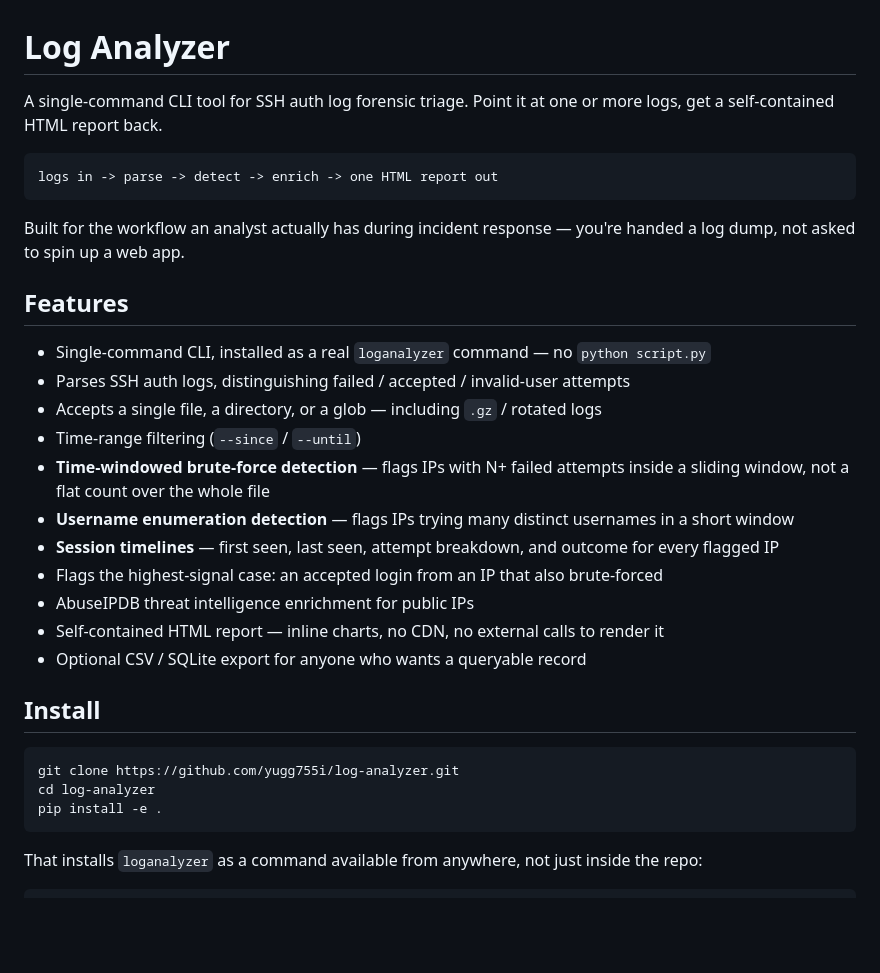
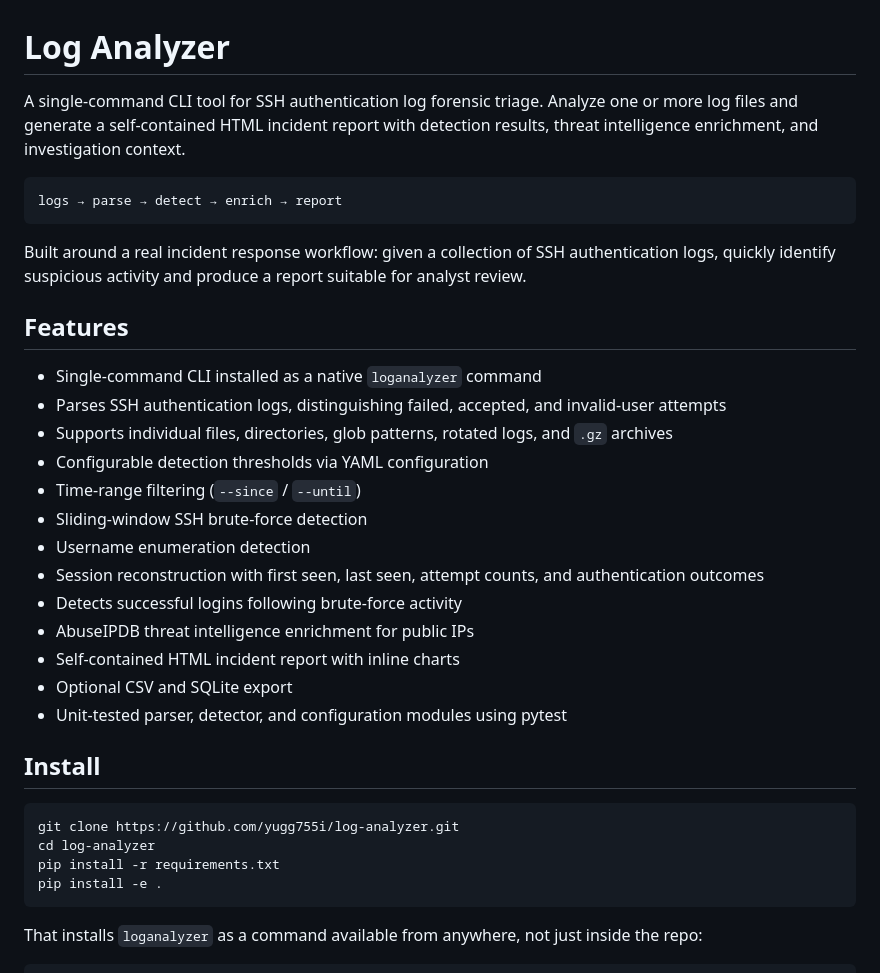
Before and after one commit to yugg755i/auth-log-analyzer, a Markdown page: README.md, the part around one of its changes. Rendered like a GitHub page; blank space fills up the shorter version.

````diff
--- a/README.md
+++ b/README.md
@@ -1,34 +1,36 @@
 # Log Analyzer
 
-A single-command CLI tool for SSH auth log forensic triage. Point it at
-one or more logs, get a self-contained HTML report back.
+A single-command CLI tool for SSH authentication log forensic triage.
+Analyze one or more log files and generate a self-contained HTML incident report with detection results, threat intelligence enrichment, and investigation context.
 
 ```
-logs in -> parse -> detect -> enrich -> one HTML report out
+logs → parse → detect → enrich → report
 ```
 
-Built for the workflow an analyst actually has during incident
-response — you're handed a log dump, not asked to spin up a web app.
+Built around a real incident response workflow: given a collection of SSH authentication logs, quickly identify suspicious activity and produce a report suitable for analyst review.
 
 ## Features
 
-- Single-command CLI, installed as a real `loganalyzer` command — no `python script.py`
-- Parses SSH auth logs, distinguishing failed / accepted / invalid-user attempts
-- Accepts a single file, a directory, or a glob — including `.gz` / rotated logs
+- Single-command CLI installed as a native `loganalyzer` command
+- Parses SSH authentication logs, distinguishing failed, accepted, and invalid-user attempts
+- Supports individual files, directories, glob patterns, rotated logs, and `.gz` archives
+- Configurable detection thresholds via YAML configuration
 - Time-range filtering (`--since` / `--until`)
-- **Time-windowed brute-force detection** — flags IPs with N+ failed attempts inside a sliding window, not a flat count over the whole file
-- **Username enumeration detection** — flags IPs trying many distinct usernames in a short window
-- **Session timelines** — first seen, last seen, attempt breakdown, and outcome for every flagged IP
-- Flags the highest-signal case: an accepted login from an IP that also brute-forced
+- Sliding-window SSH brute-force detection
+- Username enumeration detection
+- Session reconstruction with first seen, last seen, attempt counts, and authentication outcomes
+- Detects successful logins following brute-force activity
 - AbuseIPDB threat intelligence enrichment for public IPs
-- Self-contained HTML report — inline charts, no CDN, no external calls to render it
-- Optional CSV / SQLite export for anyone who wants a queryable record
+- Self-contained HTML incident report with inline charts
+- Optional CSV and SQLite export
+- Unit-tested parser, detector, and configuration modules using pytest
 
 ## Install
 
 ```bash
 git clone https://github.com/yugg755i/log-analyzer.git
 cd log-analyzer
+pip install -r requirements.txt
 pip install -e .
 ```
 
````
Also changed, not shown: other parts of README.md (+52 -13 lines).
